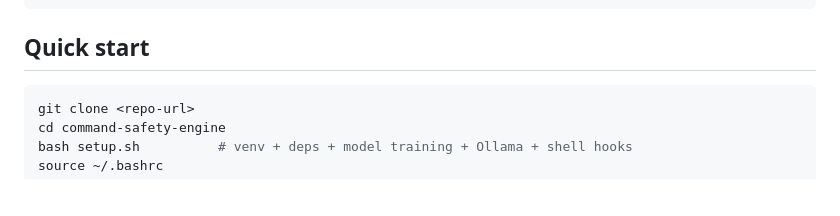
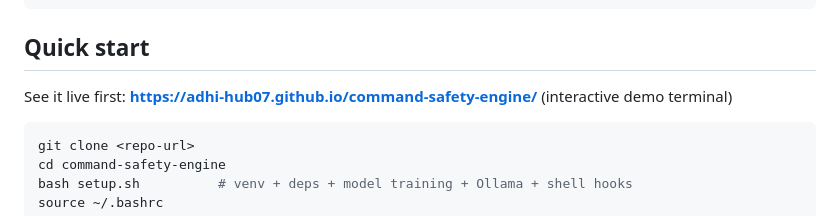
Before and after one commit to Adhi-hub07/command-safety-engine, a Markdown page: README.md, the part around one of its changes. GitHub-like rendering; blank space fills up the shorter version.

Commit message:
docs: add live website link to README top and quick start

````diff
--- a/README.md
+++ b/README.md
@@ -141,6 +143,8 @@ else                              → ALLOW
 ```
 
 ## Quick start
+
+See it live first: **<https://adhi-hub07.github.io/command-safety-engine/>** (interactive demo terminal)
 
 ```bash
 git clone <repo-url>
````
Also changed, not shown: other parts of README.md (+2 -0 lines).
